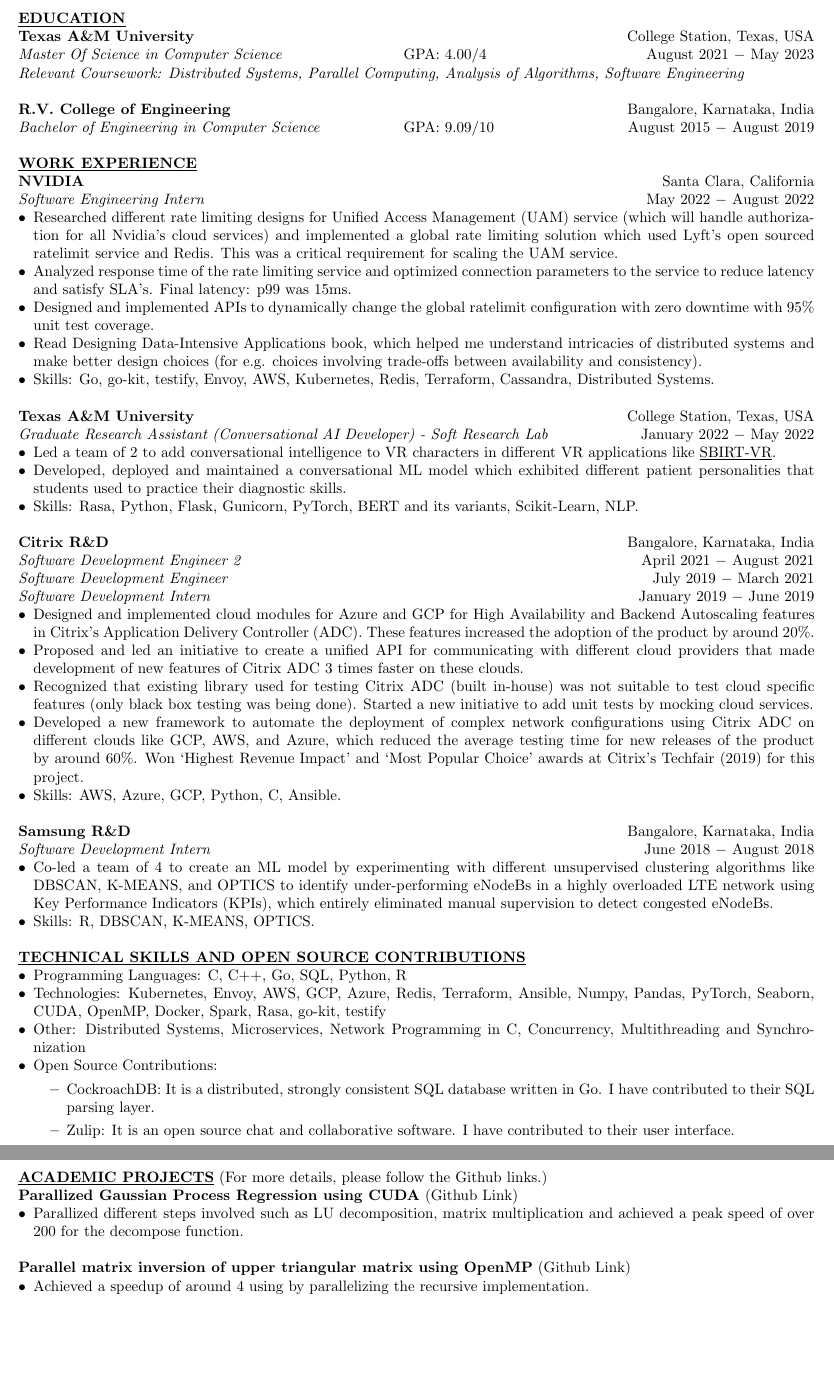
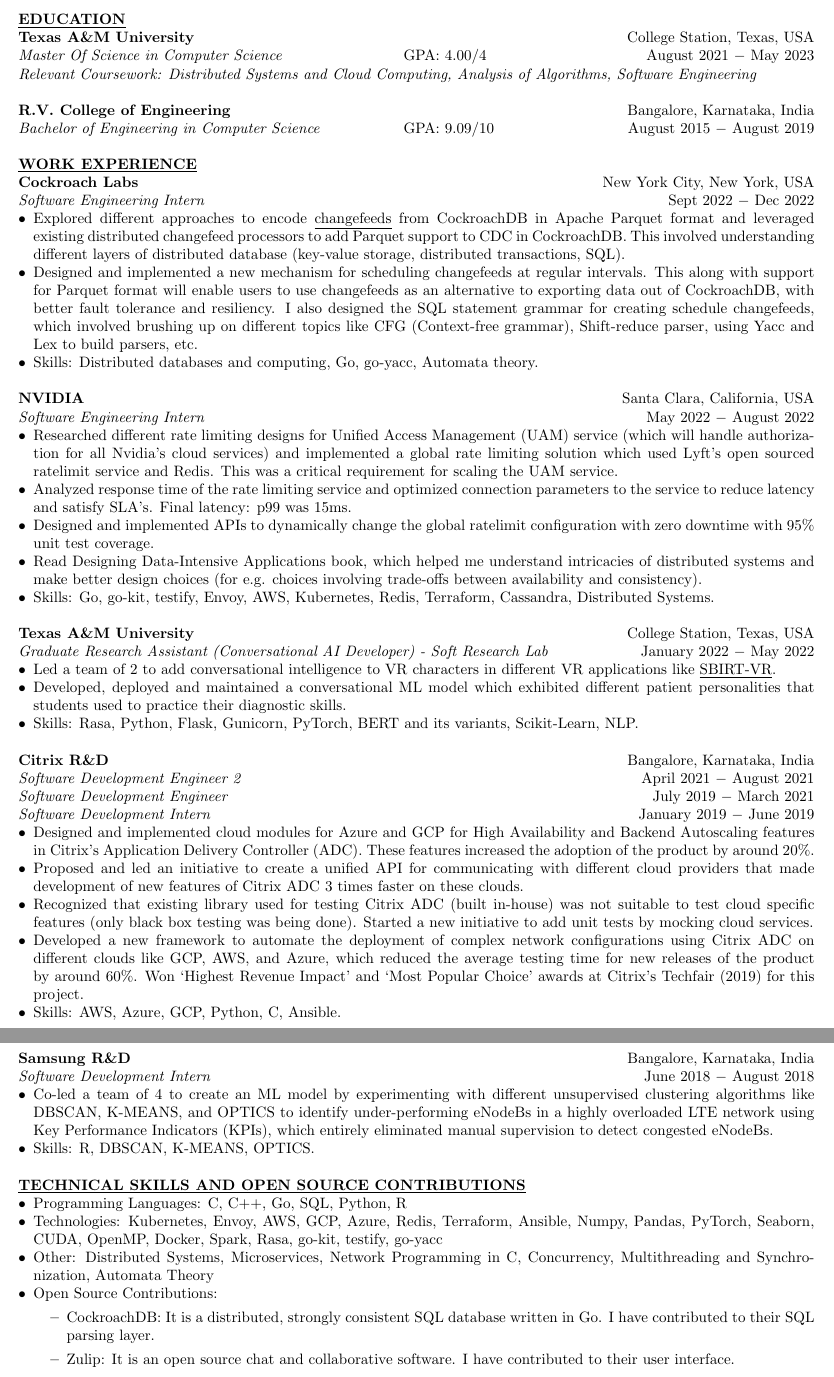
Before and after one commit to biradarganesh25/resume, a LaTeX CV (resume.tex): two parts of pages 1 and 2 of 2, joined at a grey line, cut so that both start at the same text, the shorter picture padded with empty space. Compiled offline with pdfLaTeX.

Commit message:
added cockroach labs internship description

```diff
--- a/resume.tex
+++ b/resume.tex
@@ -63,7 +63,7 @@
 \noindent \textbf{\underline{EDUCATION}} \\
 \textbf{Texas A\&M University} \hfill College Station, Texas, USA \\
 \textit{Master Of Science in Computer Science}  \tabto*{9cm} GPA: 4.00/4 \hfill August 2021 $-$ May 2023 \\
-\textit{Relevant Coursework: Distributed Systems, Parallel Computing, Analysis of Algorithms, Software Engineering}\\
+\textit{Relevant Coursework: Distributed Systems and Cloud Computing, Analysis of Algorithms, Software Engineering}\\
 
 \noindent \textbf{R.V. College of Engineering} \hfill Bangalore, Karnataka, India \\
 \textit{Bachelor of Engineering in Computer Science} \tabto*{9cm} GPA: 9.09/10 \hfill August 2015 $-$ August 2019 \\
@@ -82,7 +82,15 @@
 % Can also include personal projects, competitions, contribution to Open source.
 %%%%%%%%%%%%%%%%%%%%%%%%%%%%%%%%%%%%%%%%%%%%%%%%%%%%%%%%%%%%%%%
 \noindent \textbf{\underline{WORK EXPERIENCE}} \\
-\noindent \textbf{NVIDIA} \hfill Santa Clara, California\\
+\noindent \textbf{Cockroach Labs} \hfill New York City, New York, USA\\
+\textit{Software Engineering Intern} \hfill Sept 2022 $-$ Dec 2022
+\begin{itemize}[noitemsep,nolistsep,leftmargin=*]
+	\item Explored different approaches to encode \href{https://www.cockroachlabs.com/docs/stable/change-data-capture-overview.html}{\underline{changefeeds}} from CockroachDB in Apache Parquet format and leveraged existing distributed changefeed processors to add Parquet support to CDC in CockroachDB. This involved understanding different layers of distributed database (key-value storage, distributed transactions, SQL).
+	\item Designed and implemented a new mechanism for scheduling changefeeds at regular intervals. This along with support for Parquet format will enable users to use changefeeds as an alternative to exporting data out of CockroachDB, with better fault tolerance and resiliency. I also designed the SQL statement grammar for creating schedule changefeeds, which involved brushing up on different topics like CFG (Context-free grammar), Shift-reduce parser, using Yacc and Lex to build parsers, etc.
+	\item Skills: Distributed databases and computing, Go, go-yacc, Automata theory. \\
+\end{itemize}
+
+\noindent \textbf{NVIDIA} \hfill Santa Clara, California, USA\\
 \textit{Software Engineering Intern} \hfill May 2022 $-$ August 2022
 \begin{itemize}[noitemsep,nolistsep,leftmargin=*]
 	\item Researched different rate limiting designs for Unified Access Management (UAM) service (which will handle authorization for all Nvidia's cloud services) and implemented a global rate limiting solution which used Lyft's open sourced ratelimit service and Redis. This was a critical requirement for scaling the UAM service.
@@ -126,8 +136,8 @@
 \noindent \textbf{\underline{TECHNICAL SKILLS AND OPEN SOURCE CONTRIBUTIONS}}
 \begin{itemize}[noitemsep,nolistsep,leftmargin=*]
 \item {Programming Languages: C, C++, Go, SQL, Python, R}
-\item {Technologies:  Kubernetes, Envoy, AWS, GCP, Azure, Redis, Terraform, Ansible, Numpy, Pandas, PyTorch, Seaborn, CUDA, OpenMP, Docker, Spark, Rasa, go-kit, testify}
-\item {Other: Distributed Systems, Microservices, Network Programming in C, Concurrency, Multithreading and Synchronization}
+\item {Technologies:  Kubernetes, Envoy, AWS, GCP, Azure, Redis, Terraform, Ansible, Numpy, Pandas, PyTorch, Seaborn, CUDA, OpenMP, Docker, Spark, Rasa, go-kit, testify, go-yacc}
+\item {Other: Distributed Systems, Microservices, Network Programming in C, Concurrency, Multithreading and Synchronization, Automata Theory}
 \item {Open Source Contributions:}
 \begin{itemize}
     \item CockroachDB: It is a distributed, strongly consistent SQL database written in Go. I have contributed to their SQL parsing layer.
@@ -149,16 +159,6 @@
 % Can also include personal projects, competitions, contribution to Open source.
 %%%%%%%%%%%%%%%%%%%%%%%%%%%%%%%%%%%%%%%%%%%%%%%%%%%%%%%%%%%%%%%
 
-\noindent \textbf{\underline{ACADEMIC PROJECTS}} (For more details, please follow the Github links.) \\
-\noindent \textbf{Parallized Gaussian Process Regression using CUDA} (\href{https://github.com/biradarganesh25/Parallized-Gaussian-Process-Regression-using-CUDA}{Github Link})
-\begin{itemize}[noitemsep,nolistsep,leftmargin=*]
-	\item {Parallized different steps involved such as LU decomposition, matrix multiplication and achieved a peak speed of over 200 for the decompose function. \\}
-\end{itemize}
-\noindent \textbf{Parallel matrix inversion of upper triangular matrix using OpenMP} (\href{https://github.com/biradarganesh25/Parallel-matrix-inversion}{Github Link})
-\begin{itemize}[noitemsep,nolistsep,leftmargin=*]
-	\item {Achieved a speedup of around 4 using by parallelizing the recursive implementation. \\}
-\end{itemize}
-
 
 %%%%%%%%%%%%%%%%%%%%%%%%%%%%%%%%%%%%%%%%%%%%%%%% %%%%%%%%%%%%%%%
 % Extra Curricular Activities, Leadership, etc
```
Also changed, not shown: resume.tex (2 more changed lines).
